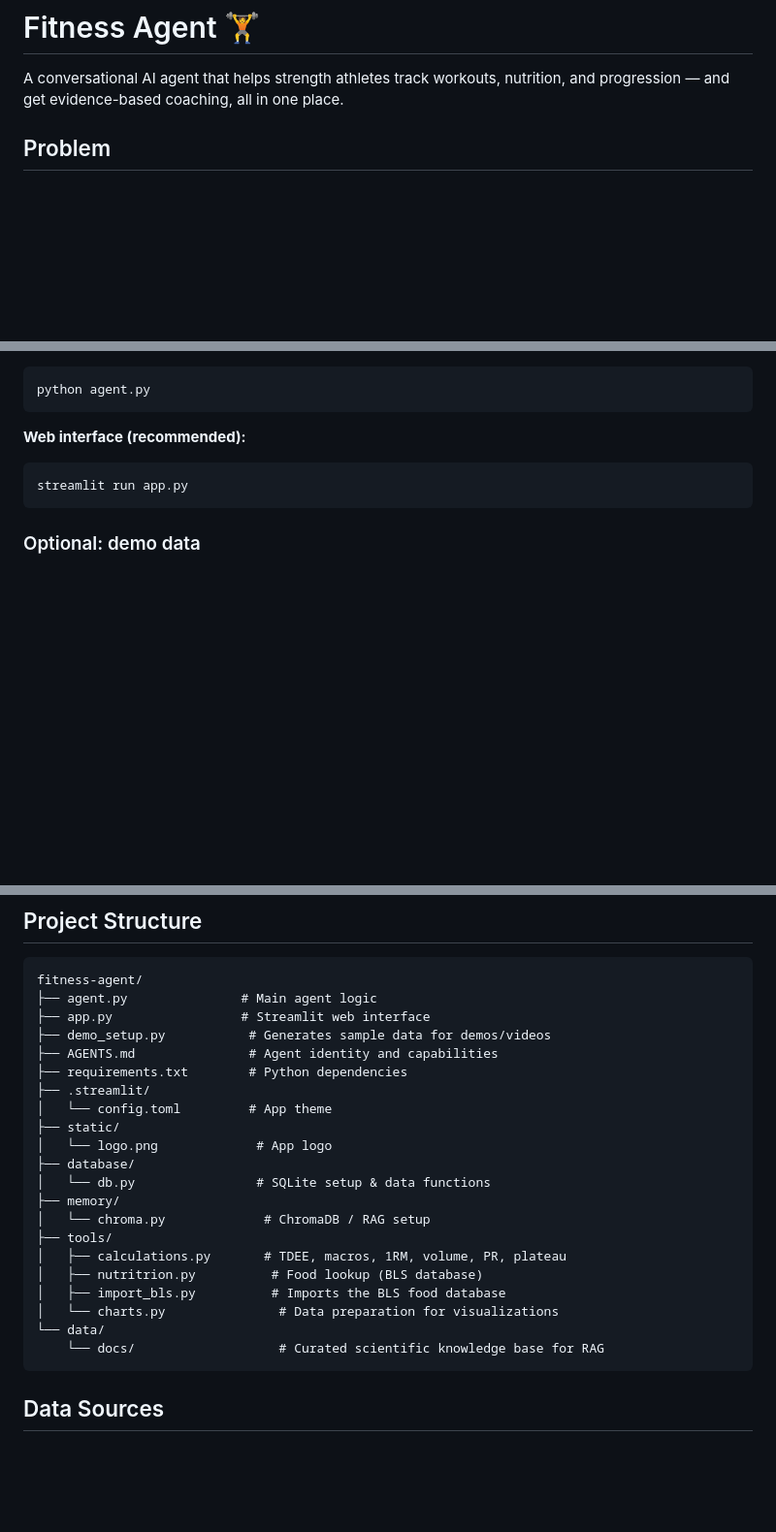
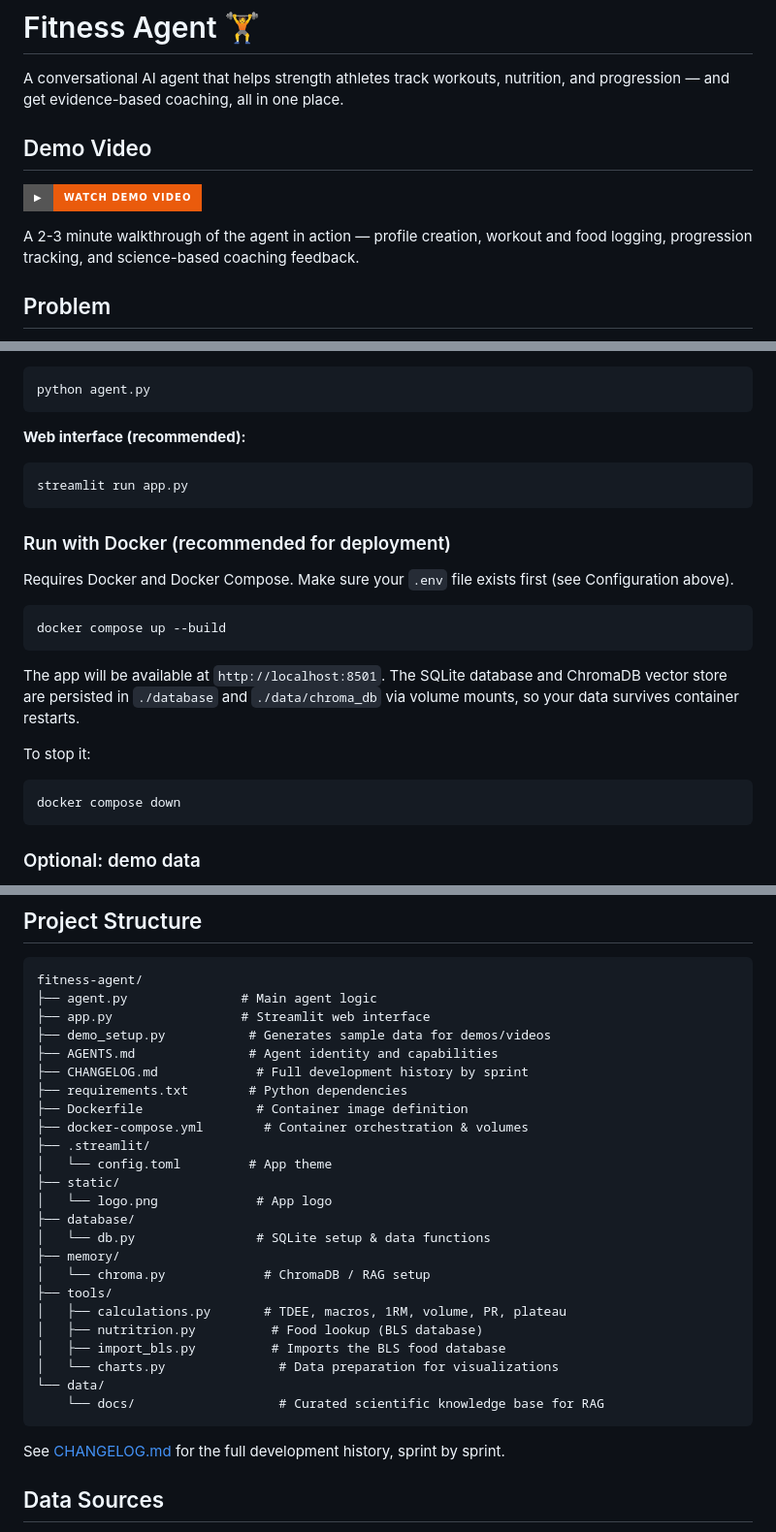
Before and after one commit to NataliaNietoGarcia/fitness-agent, a Markdown page: README.md, 3 parts joined by grey strips. Shown at 97% size. GitHub-like rendering; badges without logos; blank space fills up the shorter version.

Commit message:
docs: add demo video, Docker instructions, and changelog link to README

````diff
--- a/README.md
+++ b/README.md
@@ -2,6 +2,13 @@
 
 A conversational AI agent that helps strength athletes track workouts, nutrition,
 and progression — and get evidence-based coaching, all in one place.
+
+## Demo Video
+
+[![Watch the demo](https://img.shields.io/badge/▶-Watch%20Demo%20Video-EA5B0C?style=for-the-badge)](https://drive.google.com/file/d/1TY-pqsu1-zaTsclJ_xBaPOHxSCkb2blR/view?usp=sharing)
+
+A 2-3 minute walkthrough of the agent in action — profile creation, workout and
+food logging, progression tracking, and science-based coaching feedback.
 
 ## Problem
 Tracking workouts and nutrition usually means juggling several apps and entering
@@ -111,6 +118,24 @@ python agent.py
 streamlit run app.py
 ```
 
+### Run with Docker (recommended for deployment)
+
+Requires Docker and Docker Compose. Make sure your `.env` file exists first
+(see Configuration above).
+
+```bash
+docker compose up --build
+```
+
+The app will be available at `http://localhost:8501`. The SQLite database and
+ChromaDB vector store are persisted in `./database` and `./data/chroma_db` via
+volume mounts, so your data survives container restarts.
+
+To stop it:
+```bash
+docker compose down
+```
+
 ### Optional: demo data
 `demo_setup.py` fills the app with 4 weeks of sample workouts, weight, and
 nutrition history for a demo profile — useful for trying out charts and
@@ -143,7 +168,10 @@ fitness-agent/
 ├── app.py                 # Streamlit web interface
 ├── demo_setup.py           # Generates sample data for demos/videos
 ├── AGENTS.md               # Agent identity and capabilities
+├── CHANGELOG.md             # Full development history by sprint
 ├── requirements.txt        # Python dependencies
+├── Dockerfile               # Container image definition
+├── docker-compose.yml        # Container orchestration & volumes
 ├── .streamlit/
 │   └── config.toml         # App theme
 ├── static/
@@ -161,6 +189,8 @@ fitness-agent/
     └── docs/                   # Curated scientific knowledge base for RAG
 ```
 
+See [CHANGELOG.md](./CHANGELOG.md) for the full development history, sprint by sprint.
+
 ## Data Sources
 - **Nutrition data:** Bundeslebensmittelschlüssel (BLS) 4.0, © Max Rubner-Institut, licensed under CC BY 4.0
 - **Training knowledge (RAG):** curated from peer-reviewed sources (Schoenfeld et al., ISSN Position Stands, Plotkin et al., Helms et al., WHO guidelines)
````
